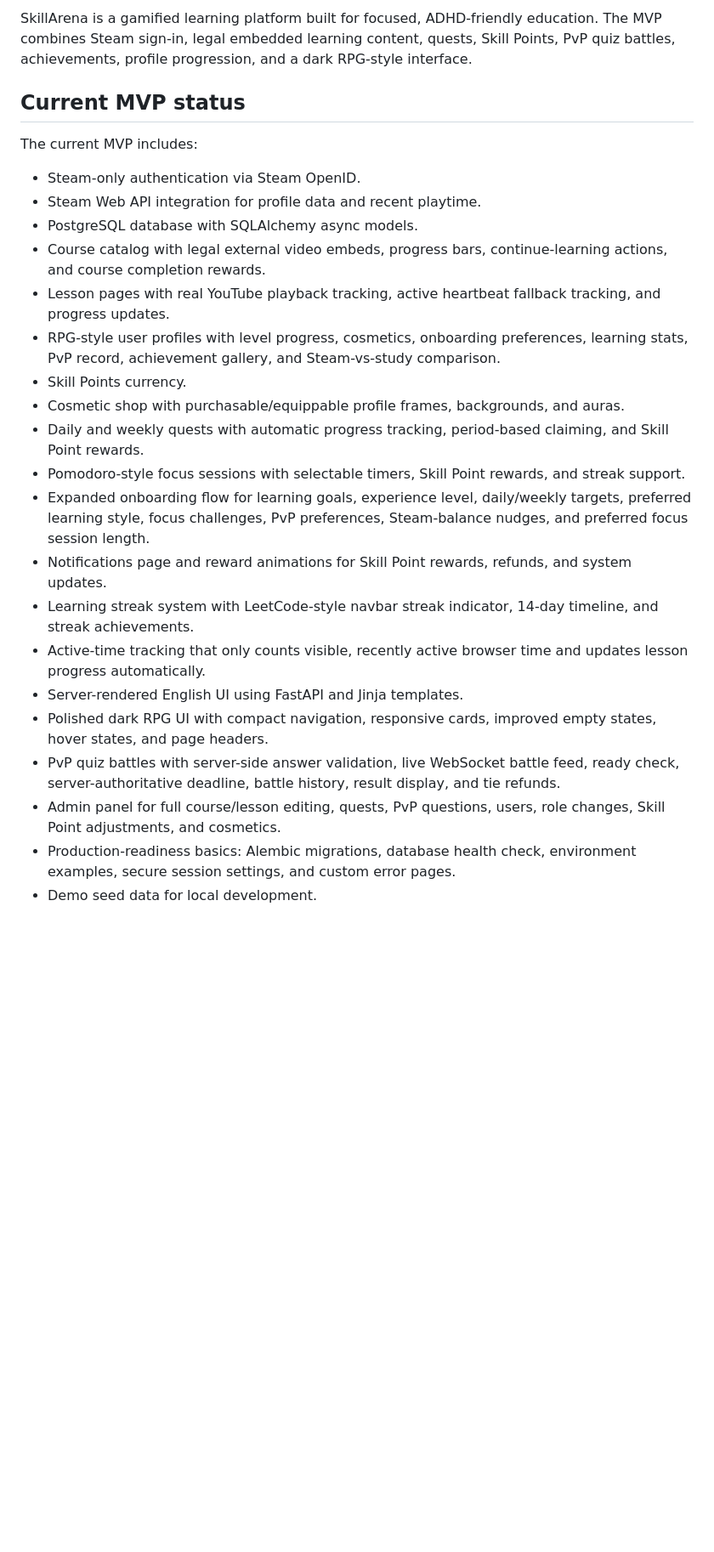
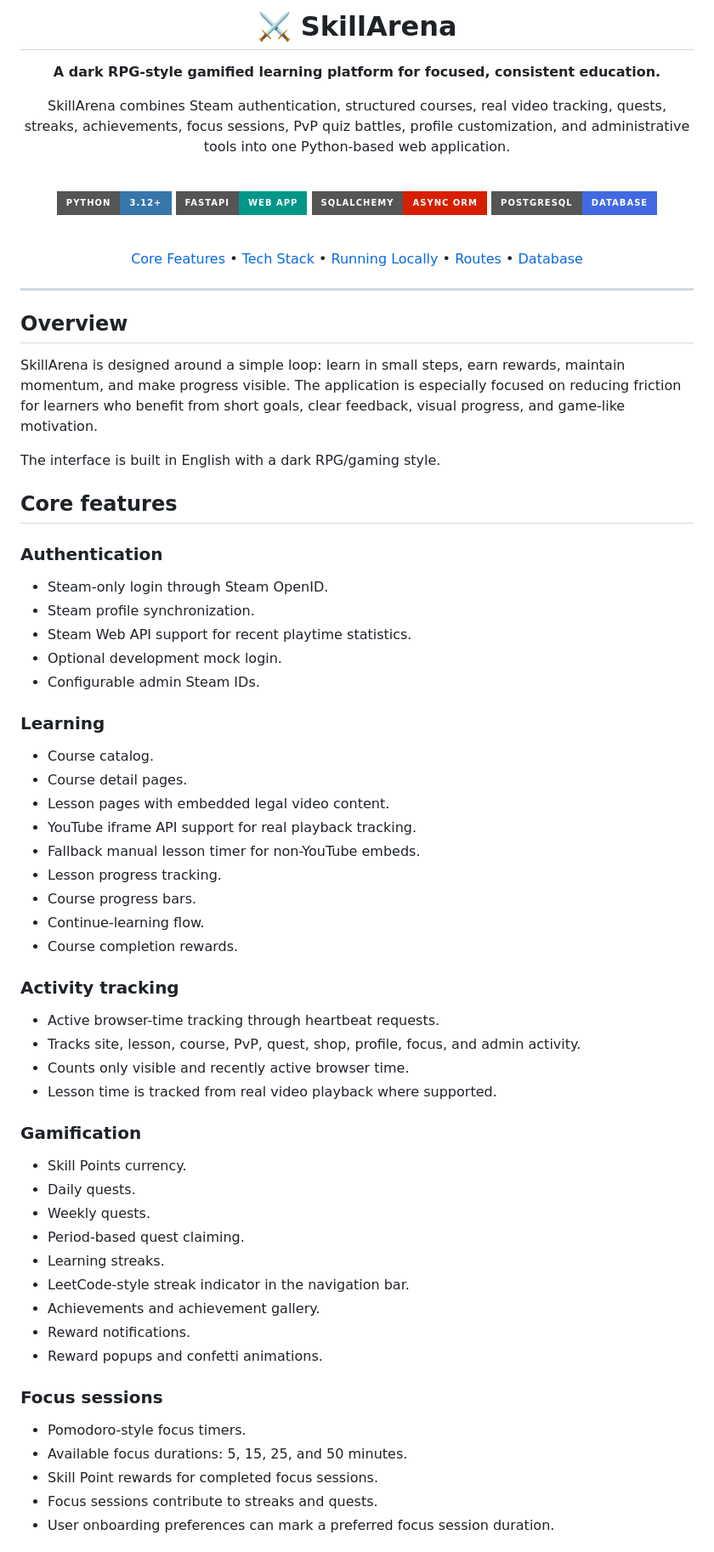
Before and after one commit to jaydeadlondon/skillarena, a Markdown page: README.md, the part around one of its changes. Shown at 85% size. Rendered like a GitHub page; badges without logos; blank space fills up the shorter version.

```diff
--- a/README.md
+++ b/README.md
@@ -2,27 +2,77 @@
 
-SkillArena is a gamified learning platform built for focused, ADHD-friendly education. The MVP combines Steam sign-in, legal embedded learning content, quests, Skill Points, PvP quiz battles, achievements, profile progression, and a dark RPG-style interface.
+# ⚔️ SkillArena
 
-## Current MVP status
+**A dark RPG-style gamified learning platform for focused, consistent education.**
 
-The current MVP includes:
+SkillArena combines Steam authentication, structured courses, real video tracking, quests, streaks, achievements, focus sessions, PvP quiz battles, profile customization, and administrative tools into one Python-based web application.
 
-- Steam-only authentication via Steam OpenID.
-- Steam Web API integration for profile data and recent playtime.
-- PostgreSQL database with SQLAlchemy async models.
-- Course catalog with legal external video embeds, progress bars, continue-learning actions, and course completion rewards.
-- Lesson pages with real YouTube playback tracking, active heartbeat fallback tracking, and progress updates.
-- RPG-style user profiles with level progress, cosmetics, onboarding preferences, learning stats, PvP record, achievement gallery, and Steam-vs-study comparison.
+<br>
+
+![Python](https://img.shields.io/badge/Python-3.12+-3776AB?style=for-the-badge&logo=python&logoColor=white)
+![FastAPI](https://img.shields.io/badge/FastAPI-Web%20App-009688?style=for-the-badge&logo=fastapi&logoColor=white)
+![SQLAlchemy](https://img.shields.io/badge/SQLAlchemy-Async%20ORM-D71F00?style=for-the-badge&logo=sqlalchemy&logoColor=white)
+![PostgreSQL](https://img.shields.io/badge/PostgreSQL-Database-4169E1?style=for-the-badge&logo=postgresql&logoColor=white)
+
+<br>
+
+[Core Features](#core-features) • [Tech Stack](#tech-stack) • [Running Locally](#running-locally) • [Routes](#main-user-routes) • [Database](#database-management)
+
+</div>
+
+---
+
+## Overview
+
+SkillArena is designed around a simple loop: learn in small steps, earn rewards, maintain momentum, and make progress visible. The application is especially focused on reducing friction for learners who benefit from short goals, clear feedback, visual progress, and game-like motivation.
+
+The interface is built in English with a dark RPG/gaming style.
+
+## Core features
+
+### Authentication
+
+- Steam-only login through Steam OpenID.
+- Steam profile synchronization.
+- Steam Web API support for recent playtime statistics.
+- Optional development mock login.
+- Configurable admin Steam IDs.
+
+### Learning
+
+- Course catalog.
+- Course detail pages.
+- Lesson pages with embedded legal video content.
+- YouTube iframe API support for real playback tracking.
+- Fallback manual lesson timer for non-YouTube embeds.
+- Lesson progress tracking.
+- Course progress bars.
+- Continue-learning flow.
+- Course completion rewards.
+
+### Activity tracking
+
+- Active browser-time tracking through heartbeat requests.
+- Tracks site, lesson, course, PvP, quest, shop, profile, focus, and admin activity.
+- Counts only visible and recently active browser time.
+- Lesson time is tracked from real video playback where supported.
+
+### Gamification
+
 - Skill Points currency.
-- Cosmetic shop with purchasable/equippable profile frames, backgrounds, and auras.
-- Daily and weekly quests with automatic progress tracking, period-based claiming, and Skill Point rewards.
-- Pomodoro-style focus sessions with selectable timers, Skill Point rewards, and streak support.
-- Expanded onboarding flow for learning goals, experience level, daily/weekly targets, preferred learning style, focus challenges, PvP preferences, Steam-balance nudges, and preferred focus session length.
-- Notifications page and reward animations for Skill Point rewards, refunds, and system updates.
-- Learning streak system with LeetCode-style navbar streak indicator, 14-day timeline, and streak achievements.
-- Active-time tracking that only counts visible, recently active browser time and updates lesson progress automatically.
-- Server-rendered English UI using FastAPI and Jinja templates.
-- Polished dark RPG UI with compact navigation, responsive cards, improved empty states, hover states, and page headers.
-- PvP quiz battles with server-side answer validation, live WebSocket battle feed, ready check, server-authoritative deadline, battle history, result display, and tie refunds.
-- Admin panel for full course/lesson editing, quests, PvP questions, users, role changes, Skill Point adjustments, and cosmetics.
-- Production-readiness basics: Alembic migrations, database health check, environment examples, secure session settings, and custom error pages.
-- Demo seed data for local development.
+- Daily quests.
+- Weekly quests.
+- Period-based quest claiming.
+- Learning streaks.
+- LeetCode-style streak indicator in the navigation bar.
+- Achievements and achievement gallery.
+- Reward notifications.
+- Reward popups and confetti animations.
+
+### Focus sessions
+
+- Pomodoro-style focus timers.
+- Available focus durations: 5, 15, 25, and 50 minutes.
+- Skill Point rewards for completed focus sessions.
+- Focus sessions contribute to streaks and quests.
+- User onboarding preferences can mark a preferred focus session duration.
+
```
Also changed, not shown: other parts of README.md (+226 -147 lines).
